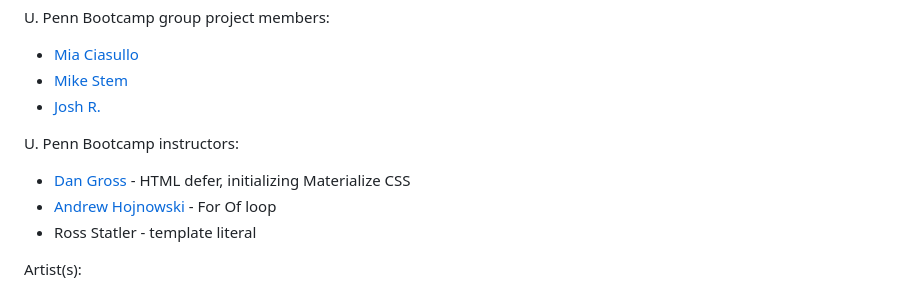
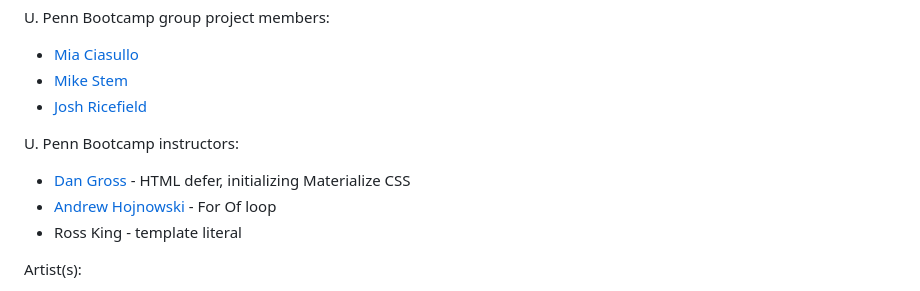
Before and after one commit to miacias/state-park-excursion, a Markdown page: README.md, the part around the change. GitHub-like rendering.

Commit message:
changed name

```diff
--- a/README.md
+++ b/README.md
@@ -55,13 +55,13 @@ U. Penn Bootcamp group project members:
 
 - [Mia Ciasullo](https://github.com/miacias)
 - [Mike Stem](https://github.com/mikestem)
-- [Josh R.](https://github.com/JSR5404)
+- [Josh Ricefield](https://github.com/JSR5404)
 
 U. Penn Bootcamp instructors:
 
 - [Dan Gross](https://github.com/DanielWGross) - HTML defer, initializing Materialize CSS
 - [Andrew Hojnowski](https://github.com/aHojo) - For Of loop
-- Ross Statler - template literal
+- Ross King - template literal
 
 Artist(s):
 
```
